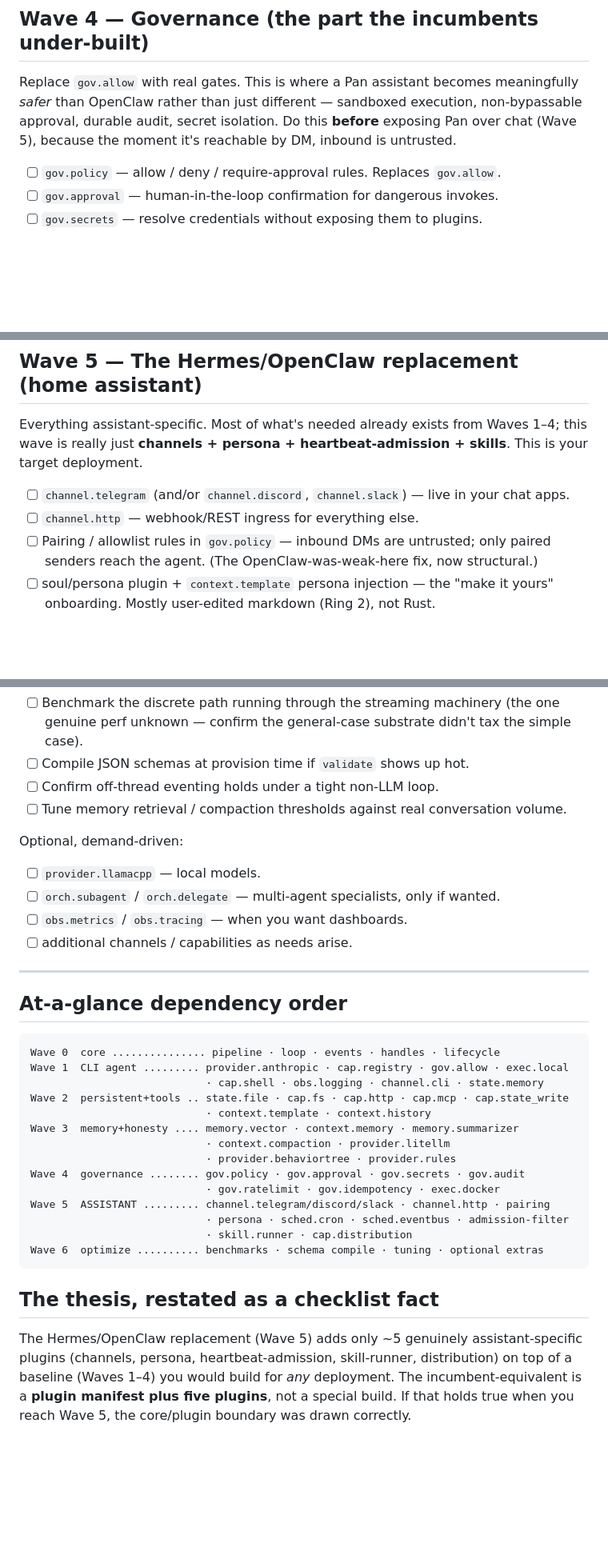
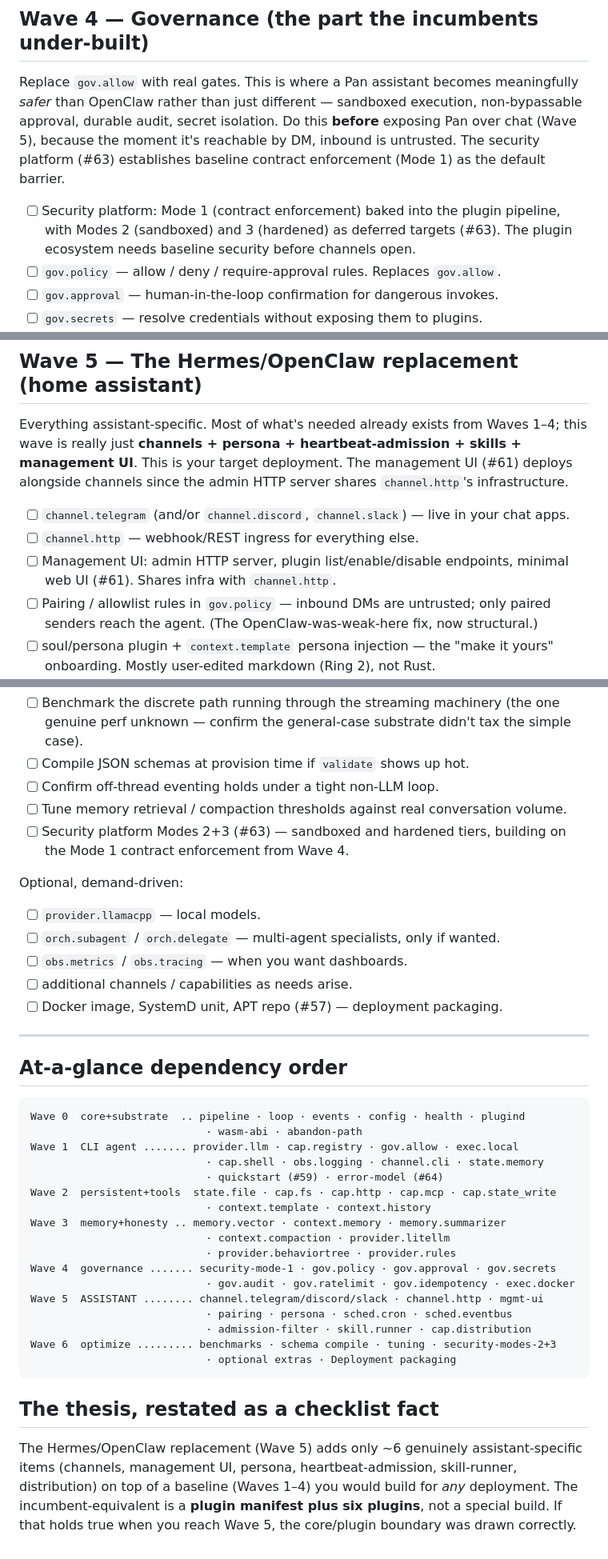
Before and after one commit to chezgoulet/pan, a Markdown page: pan-build-manifest.md, 3 parts joined by grey strips. Shown at 80% size. Rendered like a GitHub page; blank space fills up the shorter version.

````diff
--- a/pan-build-manifest.md
+++ b/pan-build-manifest.md
@@ -110,8 +125,12 @@ drives a trivial decision through the *same* pipeline with zero LLM involvement.
 Replace `gov.allow` with real gates. This is where a Pan assistant becomes meaningfully
 *safer* than OpenClaw rather than just different — sandboxed execution, non-bypassable
 approval, durable audit, secret isolation. Do this **before** exposing Pan over chat (Wave 5),
-because the moment it's reachable by DM, inbound is untrusted.
+because the moment it's reachable by DM, inbound is untrusted. The security platform (#63)
+establishes baseline contract enforcement (Mode 1) as the default barrier.
 
+- [ ] Security platform: Mode 1 (contract enforcement) baked into the plugin pipeline,
+      with Modes 2 (sandboxed) and 3 (hardened) as deferred targets (#63). The plugin
+      ecosystem needs baseline security before channels open.
 - [ ] `gov.policy` — allow / deny / require-approval rules. Replaces `gov.allow`.
 - [ ] `gov.approval` — human-in-the-loop confirmation for dangerous invokes.
 - [ ] `gov.secrets` — resolve credentials without exposing them to plugins.
@@ -129,11 +148,14 @@ a denied action is refused and audited; tools run inside the sandbox, not on the
 ## Wave 5 — The Hermes/OpenClaw replacement (home assistant)
 
 Everything assistant-specific. Most of what's needed already exists from Waves 1–4; this wave
-is really just **channels + persona + heartbeat-admission + skills**. This is your target
-deployment.
+is really just **channels + persona + heartbeat-admission + skills + management UI**. This is
+your target deployment. The management UI (#61) deploys alongside channels since the admin
+HTTP server shares `channel.http`'s infrastructure.
 
 - [ ] `channel.telegram` (and/or `channel.discord`, `channel.slack`) — live in your chat apps.
 - [ ] `channel.http` — webhook/REST ingress for everything else.
+- [ ] Management UI: admin HTTP server, plugin list/enable/disable endpoints,
+      minimal web UI (#61). Shares infra with `channel.http`.
 - [ ] Pairing / allowlist rules in `gov.policy` — inbound DMs are untrusted; only paired
       senders reach the agent. (The OpenClaw-was-weak-here fix, now structural.)
 - [ ] soul/persona plugin + `context.template` persona injection — the "make it yours"
@@ -162,6 +184,8 @@ gives you a profile. Then fix only what the profile flags, in this likely order:
 - [ ] Compile JSON schemas at provision time if `validate` shows up hot.
 - [ ] Confirm off-thread eventing holds under a tight non-LLM loop.
 - [ ] Tune memory retrieval / compaction thresholds against real conversation volume.
+- [ ] Security platform Modes 2+3 (#63) — sandboxed and hardened tiers, building on the
+      Mode 1 contract enforcement from Wave 4.
 
 Optional, demand-driven:
 
@@ -169,32 +193,36 @@ Optional, demand-driven:
 - [ ] `orch.subagent` / `orch.delegate` — multi-agent specialists, only if wanted.
 - [ ] `obs.metrics` / `obs.tracing` — when you want dashboards.
 - [ ] additional channels / capabilities as needs arise.
+- [ ] Docker image, SystemD unit, APT repo (#57) — deployment packaging.
 
 ---
 
 ## At-a-glance dependency order
 
 ```
-Wave 0  core ............... pipeline · loop · events · handles · lifecycle
-Wave 1  CLI agent ......... provider.anthropic · cap.registry · gov.allow · exec.local
+Wave 0  core+substrate  .. pipeline · loop · events · config · health · plugind
+                            · wasm-abi · abandon-path
+Wave 1  CLI agent ....... provider.llm · cap.registry · gov.allow · exec.local
                             · cap.shell · obs.logging · channel.cli · state.memory
-Wave 2  persistent+tools .. state.file · cap.fs · cap.http · cap.mcp · cap.state_write
+                            · quickstart (#59) · error-model (#64)
+Wave 2  persistent+tools  state.file · cap.fs · cap.http · cap.mcp · cap.state_write
                             · context.template · context.history
-Wave 3  memory+honesty .... memory.vector · context.memory · memory.summarizer
+Wave 3  memory+honesty .. memory.vector · context.memory · memory.summarizer
                             · context.compaction · provider.litellm
                             · provider.behaviortree · provider.rules
-Wave 4  governance ........ gov.policy · gov.approval · gov.secrets · gov.audit
-                            · gov.ratelimit · gov.idempotency · exec.docker
-Wave 5  ASSISTANT ......... channel.telegram/discord/slack · channel.http · pairing
-                            · persona · sched.cron · sched.eventbus · admission-filter
-                            · skill.runner · cap.distribution
-Wave 6  optimize .......... benchmarks · schema compile · tuning · optional extras
+Wave 4  governance ....... security-mode-1 · gov.policy · gov.approval · gov.secrets
+                            · gov.audit · gov.ratelimit · gov.idempotency · exec.docker
+Wave 5  ASSISTANT ........ channel.telegram/discord/slack · channel.http · mgmt-ui
+                            · pairing · persona · sched.cron · sched.eventbus
+                            · admission-filter · skill.runner · cap.distribution
+Wave 6  optimize ......... benchmarks · schema compile · tuning · security-modes-2+3
+                            · optional extras · Deployment packaging
 ```
 
 ## The thesis, restated as a checklist fact
 
-The Hermes/OpenClaw replacement (Wave 5) adds only ~5 genuinely assistant-specific plugins
-(channels, persona, heartbeat-admission, skill-runner, distribution) on top of a baseline
-(Waves 1–4) you would build for *any* deployment. The incumbent-equivalent is a **plugin
-manifest plus five plugins**, not a special build. If that holds true when you reach Wave 5,
-the core/plugin boundary was drawn correctly.
+The Hermes/OpenClaw replacement (Wave 5) adds only ~6 genuinely assistant-specific items
+(channels, management UI, persona, heartbeat-admission, skill-runner, distribution) on top
+of a baseline (Waves 1–4) you would build for *any* deployment. The incumbent-equivalent is a
+**plugin manifest plus six plugins**, not a special build. If that holds true when you reach
+Wave 5, the core/plugin boundary was drawn correctly.
````
Also changed, not shown: other parts of pan-build-manifest.md (+27 -12 lines).
